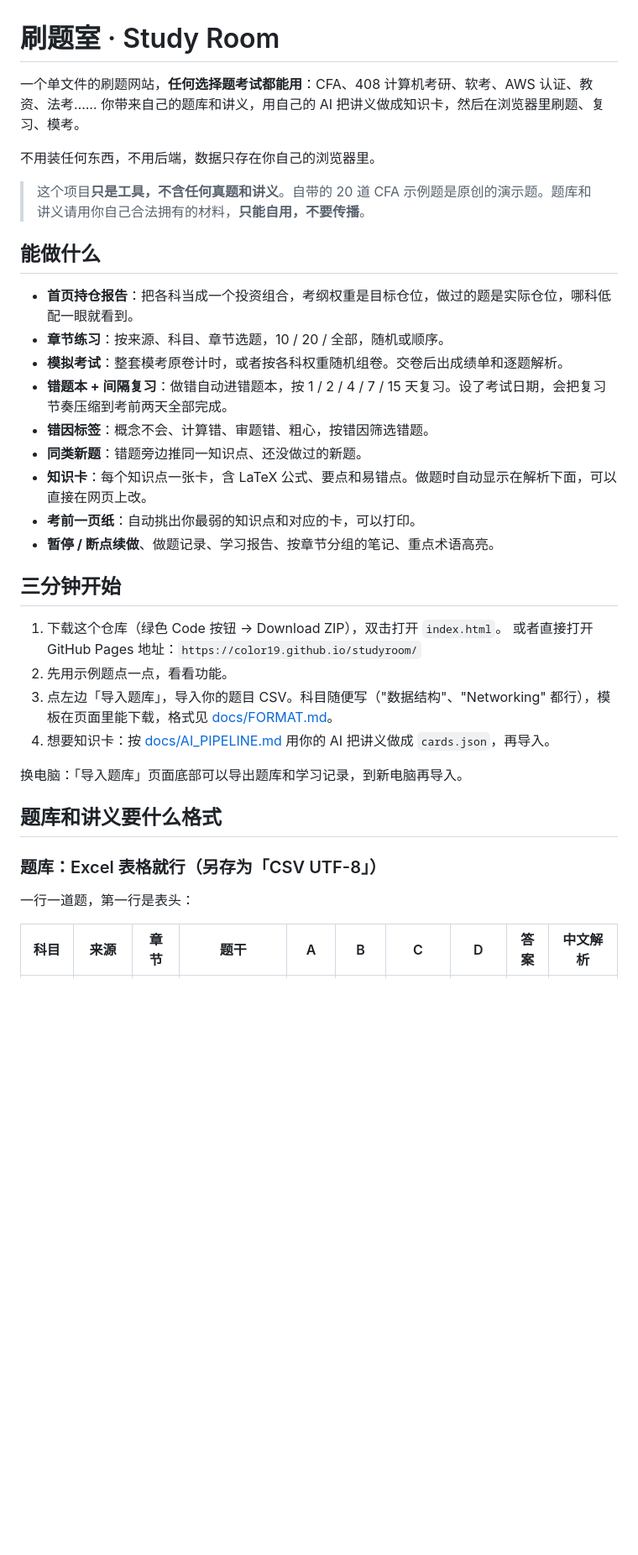
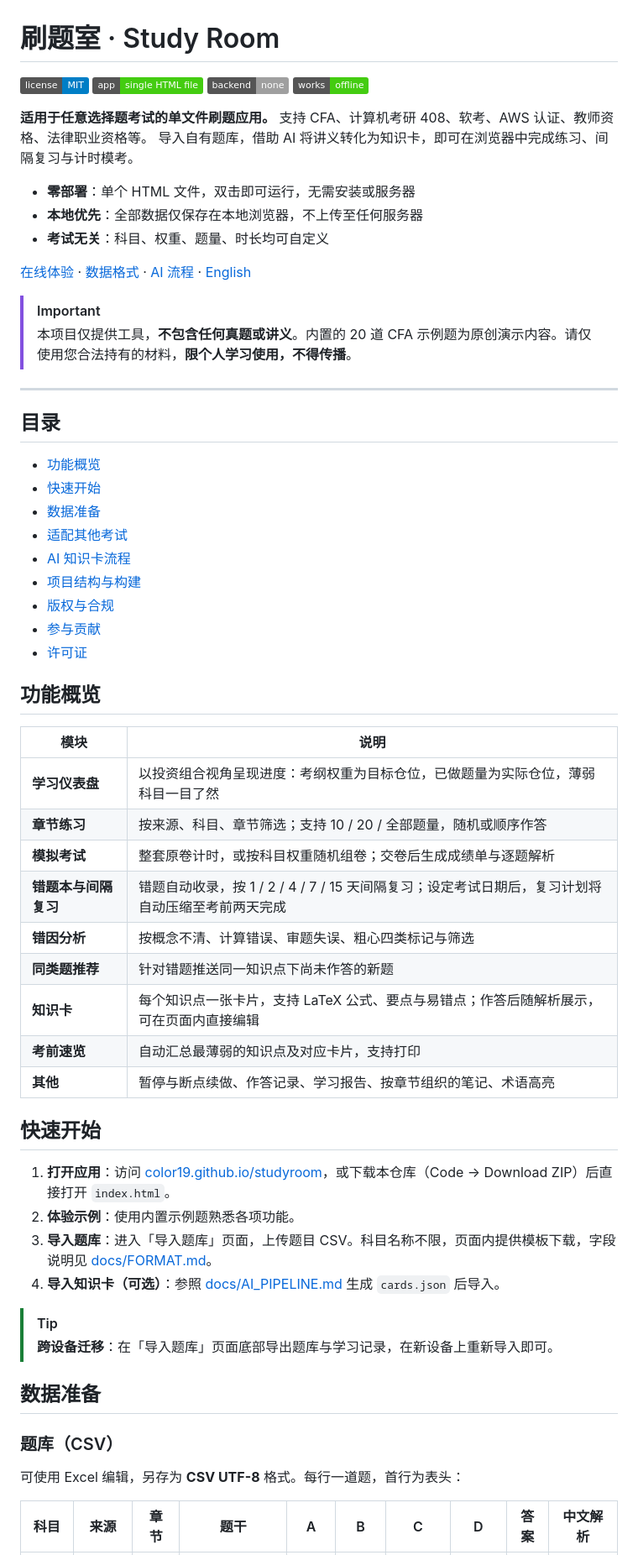
Before and after one commit to color19/Studyroom, a Markdown page: README.md, the part around one of its changes. Shown at 84% size. Rendered like a GitHub page; badges without logos; blank space fills up the shorter version.

```diff
--- a/README.md
+++ b/README.md
@@ -1,39 +1,65 @@
 # 刷题室 · Study Room
 
-一个单文件的刷题网站，**任何选择题考试都能用**：CFA、408 计算机考研、软考、AWS 认证、教资、法考……
-你带来自己的题库和讲义，用自己的 AI 把讲义做成知识卡，然后在浏览器里刷题、复习、模考。
+[![License: MIT](https://img.shields.io/badge/license-MIT-blue.svg)](LICENSE)
+![Single file](https://img.shields.io/badge/app-single%20HTML%20file-brightgreen)
+![No backend](https://img.shields.io/badge/backend-none-lightgrey)
+![Offline](https://img.shields.io/badge/works-offline-success)
 
-不用装任何东西，不用后端，数据只存在你自己的浏览器里。
+**适用于任意选择题考试的单文件刷题应用。** 支持 CFA、计算机考研 408、软考、AWS 认证、教师资格、法律职业资格等。
+导入自有题库，借助 AI 将讲义转化为知识卡，即可在浏览器中完成练习、间隔复习与计时模考。
 
-> 这个项目**只是工具，不含任何真题和讲义**。自带的 20 道 CFA 示例题是原创的演示题。题库和讲义请用你自己合法拥有的材料，**只能自用，不要传播**。
+- **零部署**：单个 HTML 文件，双击即可运行，无需安装或服务器
+- **本地优先**：全部数据仅保存在本地浏览器，不上传至任何服务器
+- **考试无关**：科目、权重、题量、时长均可自定义
 
-## 能做什么
+[在线体验](https://color19.github.io/studyroom/) · [数据格式](docs/FORMAT.md) · [AI 流程](docs/AI_PIPELINE.md) · [English](#english)
 
-- **首页持仓报告**：把各科当成一个投资组合，考纲权重是目标仓位，做过的题是实际仓位，哪科低配一眼就看到。
-- **章节练习**：按来源、科目、章节选题，10 / 20 / 全部，随机或顺序。
-- **模拟考试**：整套模考原卷计时，或者按各科权重随机组卷。交卷后出成绩单和逐题解析。
-- **错题本 + 间隔复习**：做错自动进错题本，按 1 / 2 / 4 / 7 / 15 天复习。设了考试日期，会把复习节奏压缩到考前两天全部完成。
-- **错因标签**：概念不会、计算错、审题错、粗心，按错因筛选错题。
-- **同类新题**：错题旁边推同一知识点、还没做过的新题。
-- **知识卡**：每个知识点一张卡，含 LaTeX 公式、要点和易错点。做题时自动显示在解析下面，可以直接在网页上改。
-- **考前一页纸**：自动挑出你最弱的知识点和对应的卡，可以打印。
-- **暂停 / 断点续做**、做题记录、学习报告、按章节分组的笔记、重点术语高亮。
+> [!IMPORTANT]
+> 本项目仅提供工具，**不包含任何真题或讲义**。内置的 20 道 CFA 示例题为原创演示内容。请仅使用您合法持有的材料，**限个人学习使用，不得传播**。
 
-## 三分钟开始
+---
 
-1. 下载这个仓库（绿色 Code 按钮 → Download ZIP），双击打开 `index.html`。
-   或者直接打开 GitHub Pages 地址：`https://color19.github.io/studyroom/`
-2. 先用示例题点一点，看看功能。
-3. 点左边「导入题库」，导入你的题目 CSV。科目随便写（"数据结构"、"Networking" 都行），模板在页面里能下载，格式见 [docs/FORMAT.md](docs/FORMAT.md)。
-4. 想要知识卡：按 [docs/AI_PIPELINE.md](docs/AI_PIPELINE.md) 用你的 AI 把讲义做成 `cards.json`，再导入。
+## 目录
 
-换电脑：「导入题库」页面底部可以导出题库和学习记录，到新电脑再导入。
+- [功能概览](#功能概览)
+- [快速开始](#快速开始)
+- [数据准备](#数据准备)
+- [适配其他考试](#适配其他考试)
+- [AI 知识卡流程](#ai-知识卡流程)
+- [项目结构与构建](#项目结构与构建)
+- [版权与合规](#版权与合规)
+- [参与贡献](#参与贡献)
+- [许可证](#许可证)
 
-## 题库和讲义要什么格式
+## 功能概览
 
-### 题库：Excel 表格就行（另存为「CSV UTF-8」）
+| 模块 | 说明 |
+|---|---|
+| **学习仪表盘** | 以投资组合视角呈现进度：考纲权重为目标仓位，已做题量为实际仓位，薄弱科目一目了然 |
+| **章节练习** | 按来源、科目、章节筛选；支持 10 / 20 / 全部题量，随机或顺序作答 |
+| **模拟考试** | 整套原卷计时，或按科目权重随机组卷；交卷后生成成绩单与逐题解析 |
+| **错题本与间隔复习** | 错题自动收录，按 1 / 2 / 4 / 7 / 15 天间隔复习；设定考试日期后，复习计划将自动压缩至考前两天完成 |
+| **错因分析** | 按概念不清、计算错误、审题失误、粗心四类标记与筛选 |
+| **同类题推荐** | 针对错题推送同一知识点下尚未作答的新题 |
+| **知识卡** | 每个知识点一张卡片，支持 LaTeX 公式、要点与易错点；作答后随解析展示，可在页面内直接编辑 |
+| **考前速览** | 自动汇总最薄弱的知识点及对应卡片，支持打印 |
+| **其他** | 暂停与断点续做、作答记录、学习报告、按章节组织的笔记、术语高亮 |
 
-一行一道题，第一行是表头：
+## 快速开始
+
+1. **打开应用**：访问 [color19.github.io/studyroom](https://color19.github.io/studyroom/)，或下载本仓库（Code → Download ZIP）后直接打开 `index.html`。
+2. **体验示例**：使用内置示例题熟悉各项功能。
+3. **导入题库**：进入「导入题库」页面，上传题目 CSV。科目名称不限，页面内提供模板下载，字段说明见 [docs/FORMAT.md](docs/FORMAT.md)。
+4. **导入知识卡（可选）**：参照 [docs/AI_PIPELINE.md](docs/AI_PIPELINE.md) 生成 `cards.json` 后导入。
+
+> [!TIP]
+> **跨设备迁移**：在「导入题库」页面底部导出题库与学习记录，在新设备上重新导入即可。
+
+## 数据准备
+
+### 题库（CSV）
+
+可使用 Excel 编辑，另存为 **CSV UTF-8** 格式。每行一道题，首行为表头：
 
 | 科目 | 来源 | 章节 | 题干 | A | B | C | D | 答案 | 中文解析 |
 |---|---|---|---|---|---|---|---|---|---|
```
Also changed, not shown: other parts of README.md (+77 -57 lines).
